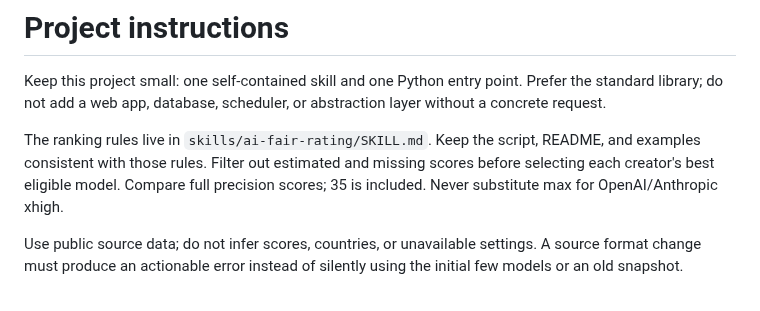
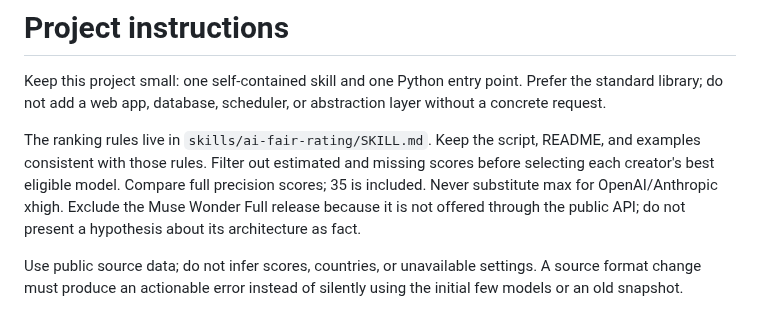
Before and after one commit to MetaWarlock/ai-fair-rating, a Markdown page: AGENTS.md, the part around the change. Drawn GitHub-style.

```diff
--- a/AGENTS.md
+++ b/AGENTS.md
@@ -2,7 +2,7 @@
 
 Keep this project small: one self-contained skill and one Python entry point. Prefer the standard library; do not add a web app, database, scheduler, or abstraction layer without a concrete request.
 
-The ranking rules live in `skills/ai-fair-rating/SKILL.md`. Keep the script, README, and examples consistent with those rules. Filter out estimated and missing scores before selecting each creator's best eligible model. Compare full precision scores; 35 is included. Never substitute max for OpenAI/Anthropic xhigh.
+The ranking rules live in `skills/ai-fair-rating/SKILL.md`. Keep the script, README, and examples consistent with those rules. Filter out estimated and missing scores before selecting each creator's best eligible model. Compare full precision scores; 35 is included. Never substitute max for OpenAI/Anthropic xhigh. Exclude the Muse Wonder Full release because it is not offered through the public API; do not present a hypothesis about its architecture as fact.
 
 Use public source data; do not infer scores, countries, or unavailable settings. A source format change must produce an actionable error instead of silently using the initial few models or an old snapshot.
 
```
Also changed, not shown: README.md (+3 -2 lines), skills/ai-fair-rating/SKILL.md (+1 -0 lines), examples/rating.png, 5 other files.
